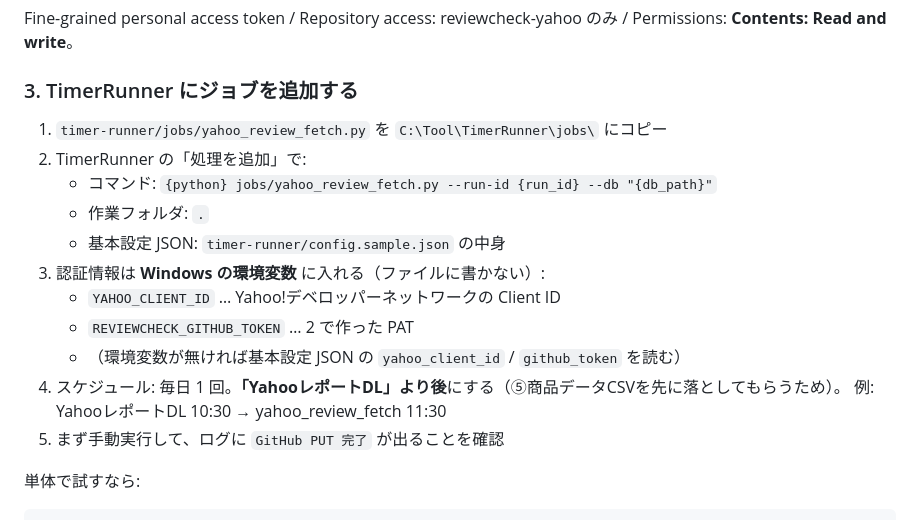
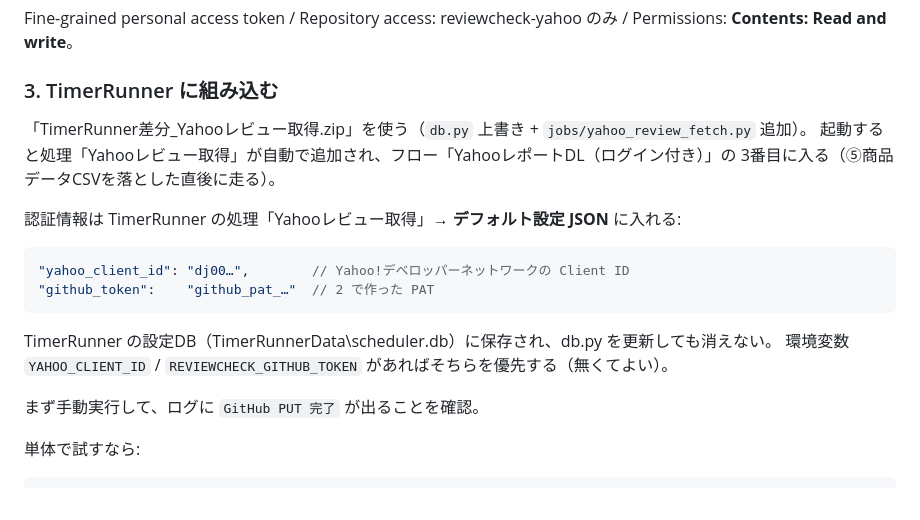
Before and after one commit to kaiyoshida0318/reviewcheck-yahoo, a Markdown page: README.md, the part around one of its changes. GitHub-like rendering.

Commit message:
README: TimerRunner側で認証情報を持つ手順に変更

````diff
--- a/README.md
+++ b/README.md
@@ -40,20 +40,23 @@ Settings → Pages → Branch: main / (root)
 Fine-grained personal access token / Repository access: reviewcheck-yahoo のみ /
 Permissions: **Contents: Read and write**。
 
-### 3. TimerRunner にジョブを追加する
+### 3. TimerRunner に組み込む
 
-1. `timer-runner/jobs/yahoo_review_fetch.py` を `C:\Tool\TimerRunner\jobs\` にコピー
-2. TimerRunner の「処理を追加」で:
-   - コマンド: `{python} jobs/yahoo_review_fetch.py --run-id {run_id} --db "{db_path}"`
-   - 作業フォルダ: `.`
-   - 基本設定 JSON: `timer-runner/config.sample.json` の中身
-3. 認証情報は **Windows の環境変数** に入れる（ファイルに書かない）:
-   - `YAHOO_CLIENT_ID` … Yahoo!デベロッパーネットワークの Client ID
-   - `REVIEWCHECK_GITHUB_TOKEN` … 2 で作った PAT
-   - （環境変数が無ければ基本設定 JSON の `yahoo_client_id` / `github_token` を読む）
-4. スケジュール: 毎日 1 回。**「YahooレポートDL」より後**にする（⑤商品データCSVを先に落としてもらうため）。
-   例: YahooレポートDL 10:30 → yahoo_review_fetch 11:30
-5. まず手動実行して、ログに `GitHub PUT 完了` が出ることを確認
+「TimerRunner差分_Yahooレビュー取得.zip」を使う（`db.py` 上書き + `jobs/yahoo_review_fetch.py` 追加）。
+起動すると処理「Yahooレビュー取得」が自動で追加され、フロー「YahooレポートDL（ログイン付き）」の
+3番目に入る（⑤商品データCSVを落とした直後に走る）。
+
+認証情報は TimerRunner の処理「Yahooレビュー取得」→ **デフォルト設定 JSON** に入れる:
+
+```jsonc
+"yahoo_client_id": "dj00…",        // Yahoo!デベロッパーネットワークの Client ID
+"github_token":    "github_pat_…"  // 2 で作った PAT
+```
+
+TimerRunner の設定DB（TimerRunnerData\scheduler.db）に保存され、db.py を更新しても消えない。
+環境変数 `YAHOO_CLIENT_ID` / `REVIEWCHECK_GITHUB_TOKEN` があればそちらを優先する（無くてよい）。
+
+まず手動実行して、ログに `GitHub PUT 完了` が出ることを確認。
 
 単体で試すなら:
 
````
Also changed, not shown: other parts of README.md (+0 -3 lines).
